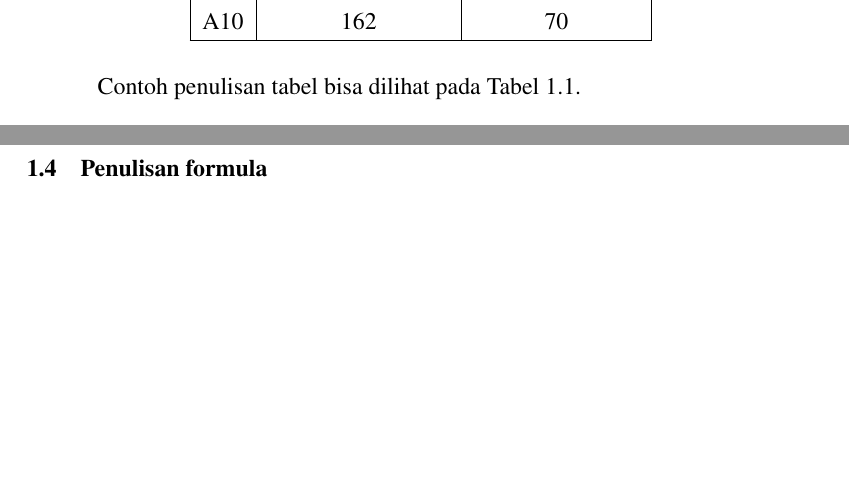
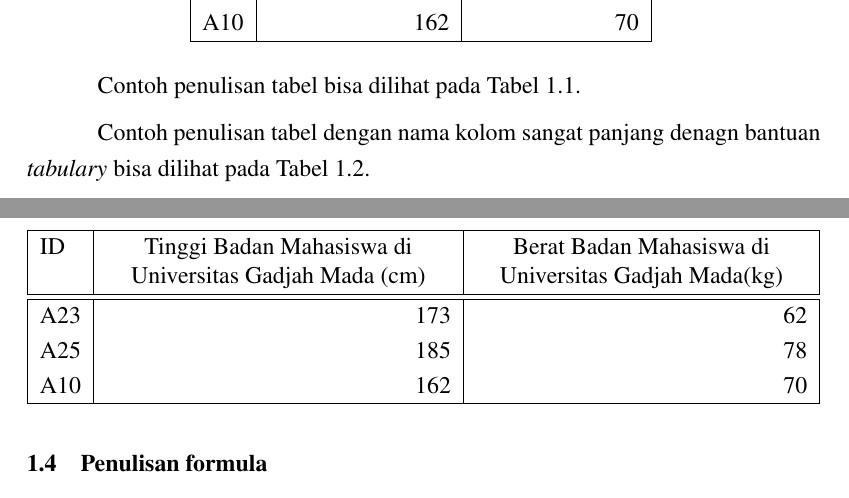
Before and after one commit to canggihpw/thesisdtetiugm, a LaTeX thesis (main/thesis_template.tex, which reads main/contents/chapter-1/chapter-1.tex): two parts of pages 11 and 12 of 22, joined at a grey line, cut so that both start at the same text, the shorter picture padded with empty space. The pictures show the PDF file main/thesis_template.pdf that the author committed with the source.

Commit message:
add tabulary example

```diff
--- a/main/contents/chapter-1/chapter-1.tex
+++ b/main/contents/chapter-1/chapter-1.tex
@@ -31,7 +31,25 @@ Contoh gambar terlihat pada Gambar \ref{Fig: Contoh gambar}. Gambar diambil dari
 	\end{tabular}
 	\label{Tab: Tabel Tinggi Berat}
 \end{table}
+
 Contoh penulisan tabel bisa dilihat pada Tabel \ref{Tab: Tabel Tinggi Berat}.
+
+\begin{table}[h]
+	\caption{tabel ini}
+	\vspace{0.5em}
+	\centering
+	\begin{tabulary}{\linewidth}{|l|C|C|}
+		\hline
+		ID & Tinggi Badan Mahasiswa di Universitas Gadjah Mada (cm) & Berat Badan Mahasiswa di Universitas Gadjah Mada(kg) \\
+		\hline \hline
+		A23 &  \multicolumn{1}{r|}{173} &  \multicolumn{1}{r|}{62} \\
+		A25 &  \multicolumn{1}{r|}{185} &  \multicolumn{1}{r|}{78} \\
+		A10 &  \multicolumn{1}{r|}{162} &  \multicolumn{1}{r|}{70} \\ \hline
+	\end{tabulary}
+	\label{Tab: Tabel Tinggi Berat Kolom Panjang}
+\end{table}
+
+Contoh penulisan tabel dengan nama kolom sangat panjang denagn bantuan \textit{tabulary} bisa dilihat pada Tabel \ref{Tab: Tabel Tinggi Berat Kolom Panjang}.
 
 \section{Penulisan formula}
 Contoh penulisan formula
```
Also changed, not shown: main/thesis_template.pdf, main/contents/chapter-1/chapter-1.tex (2 more changed lines).
